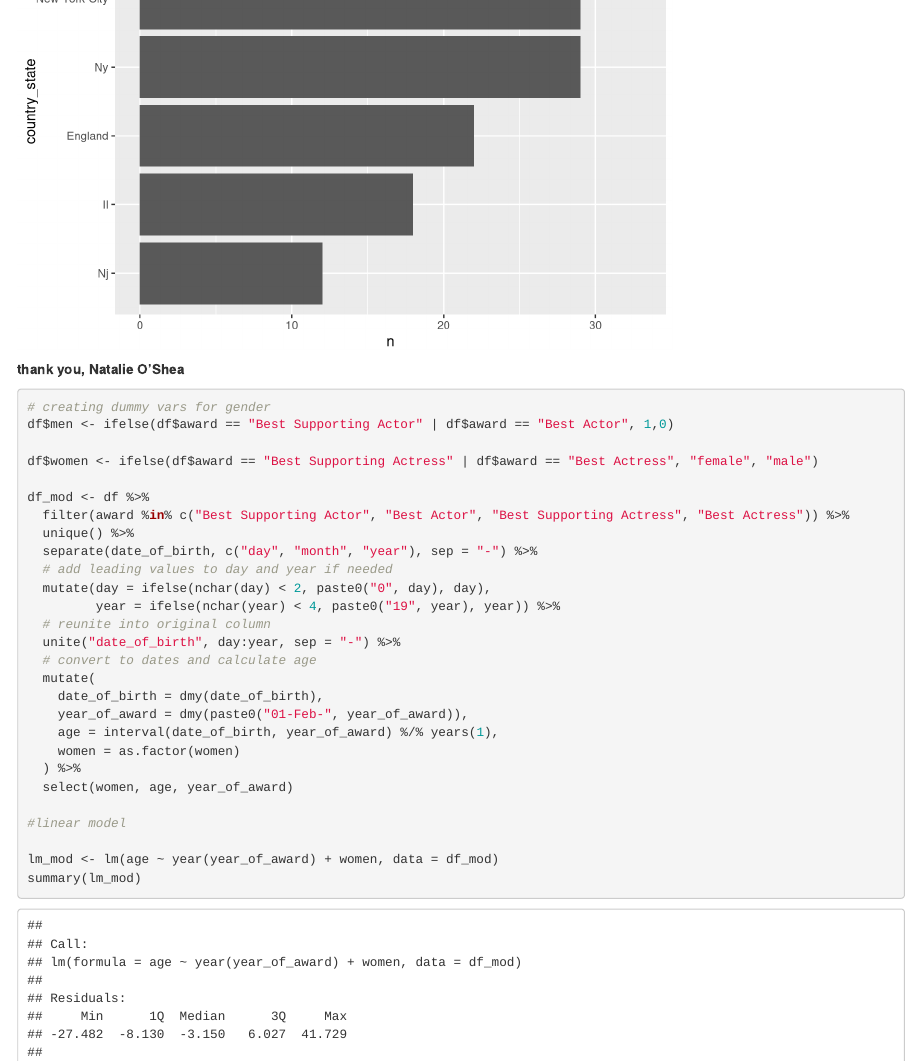
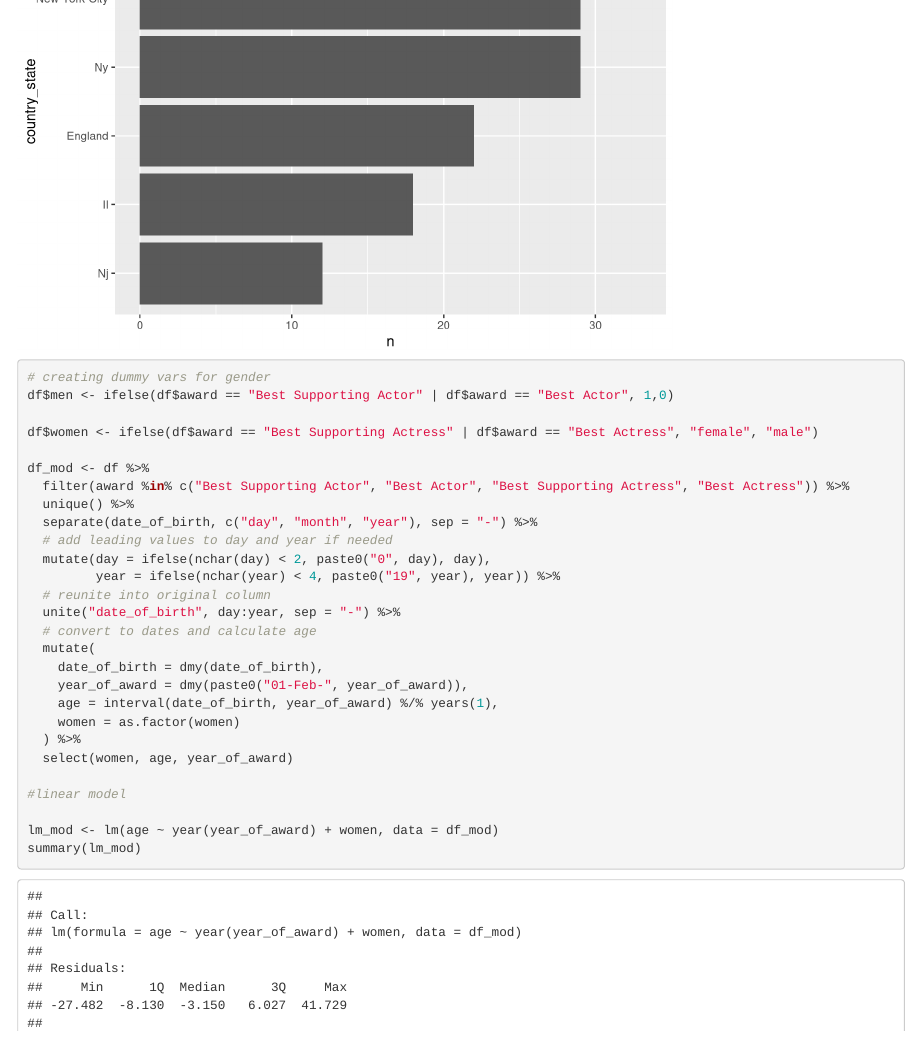
Before and after one commit to gregused/week_one, an R Markdown document (part_two.Rmd): the page in a window 1100 px wide, from 4220 px down. Rendered offline with R 4.5, knitr and Pandoc, with nearby package versions; some code elsewhere in the file could not run offline.

Commit message:
Update part_two.Rmd

````diff
--- a/part_two.Rmd
+++ b/part_two.Rmd
@@ -62,7 +62,6 @@ df %>%
 
 
 
-**thank you, Natalie O'Shea**
 ```{r}
 # creating dummy vars for gender
 df$men <- ifelse(df$award == "Best Supporting Actor" | df$award == "Best Actor", 1,0)
````
